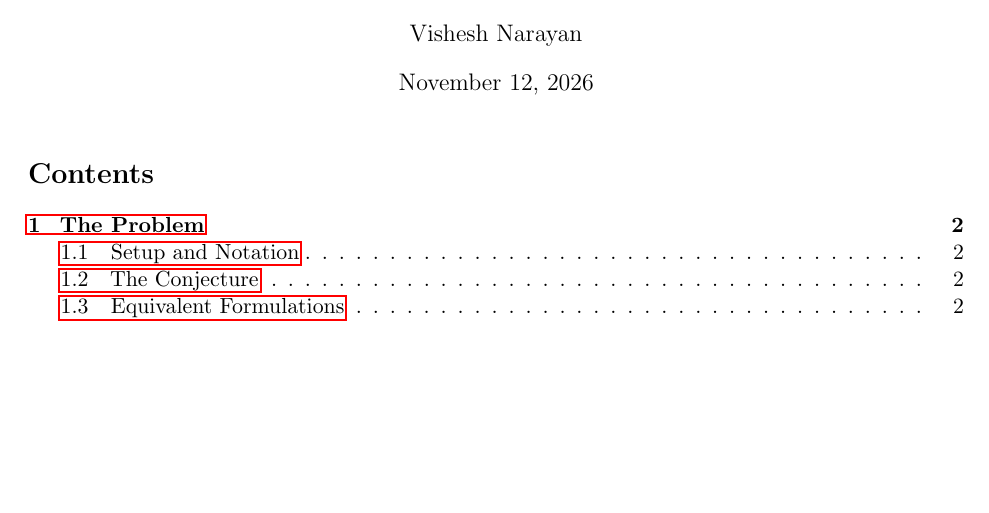
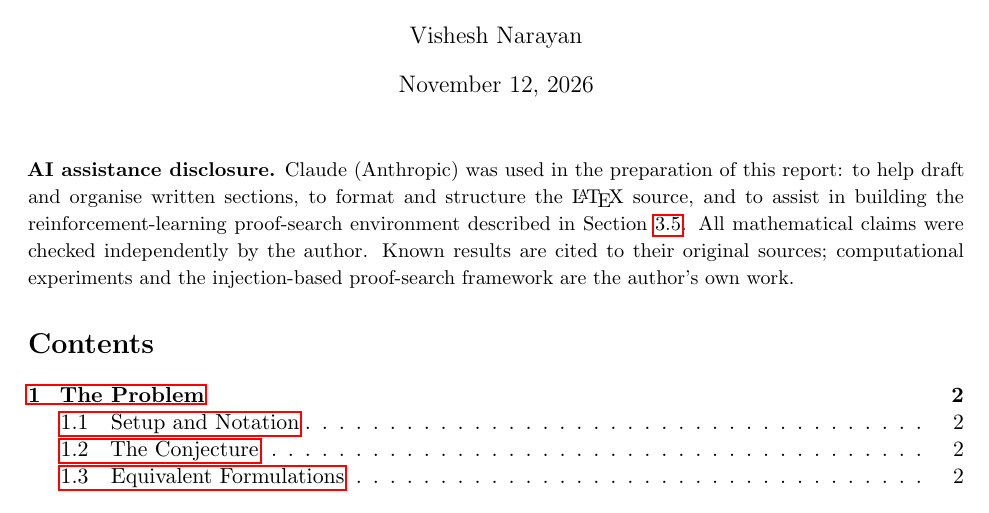
Before and after one commit to visheshnarayan/frankl-union-closed-conjecture, a LaTeX document (report.tex): part of page 1 of 8, cut so that both start at the same text, the shorter picture padded with empty space. Compiled offline with pdfLaTeX.

Commit message:
Add AI assistance disclosure

```diff
--- a/report.tex
+++ b/report.tex
@@ -32,6 +32,17 @@
 
 \begin{document}
 \maketitle
+
+\begin{small}
+\noindent\textbf{AI assistance disclosure.}
+Claude (Anthropic) was used in the preparation of this report:
+to help draft and organise written sections, to format and structure the \LaTeX\ source,
+and to assist in building the reinforcement-learning proof-search environment
+described in Section~\ref{sec:comp-rl}.
+All mathematical claims were checked independently by the author.
+Known results are cited to their original sources; computational experiments
+and the injection-based proof-search framework are the author's own work.
+\end{small}
 
 \tableofcontents
 \newpage
```
